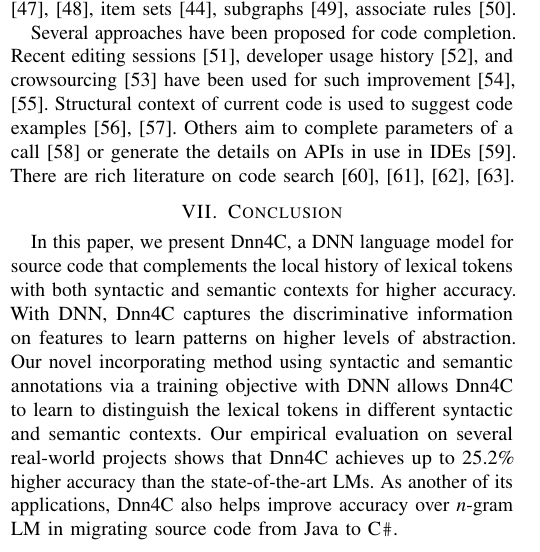
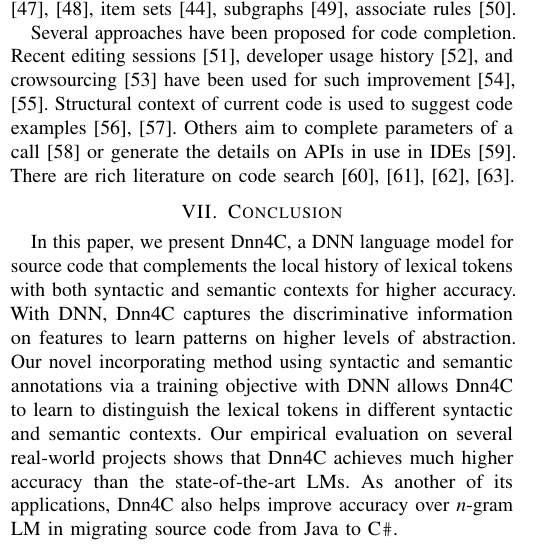
Before and after one commit to tien-n-nguyen/dnn4c, a LaTeX paper (saner18-final.tex): part of one column of page 10 of 13, cut so that both start at the same text. Compiled offline with pdfLaTeX; a missing font is replaced by an installed copy or a similar font; a LaTeX package or settings file that is missing is left out.

Commit message:
fixing the conclusion

```diff
--- a/saner18-final.tex
+++ b/saner18-final.tex
@@ -571,7 +571,7 @@ syntactic and semantic annotations via a
 training objective with DNN allows {\tool} to learn to distinguish the
 lexical tokens in different syntactic and semantic contexts. Our
 empirical evaluation on several real-world projects shows that {\tool}
-achieves up to 25.2\% higher accuracy than the state-of-the-art LMs.
+achieves much higher accuracy than the state-of-the-art LMs.
 As another of its applications, \tool} also helps improve accuracy over
   $n$-gram LM in migrating source code from Java to C\texttt{\#}.
 
```
